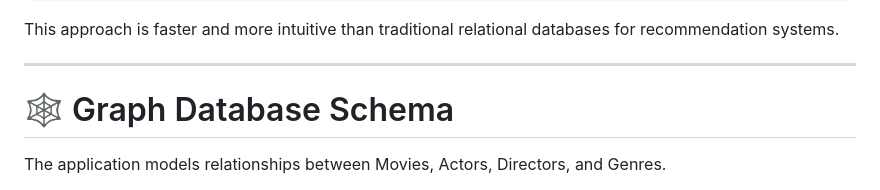
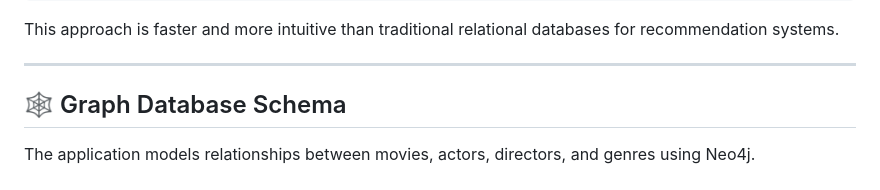
Before and after one commit to SatyaKudipudi/MovieVerse, a Markdown page: README.md, the part around one of its changes. Rendered like a GitHub page.

Commit message:
Enhance Graph Database Schema section in README
Updated the Graph Database Schema section to improve clarity and added an image with proper alignment.

```diff
--- a/README.md
+++ b/README.md
@@ -148,7 +148,7 @@ This approach is faster and more intuitive than traditional relational databases
 
 ---
 
-# 🕸 Graph Database Schema
+## 🕸 Graph Database Schema
 
-The application models relationships between Movies, Actors, Directors, and Genres.
+The application models relationships between movies, actors, directors, and genres using Neo4j.
 
```
Also changed, not shown: other parts of README.md (+3 -1 lines).
